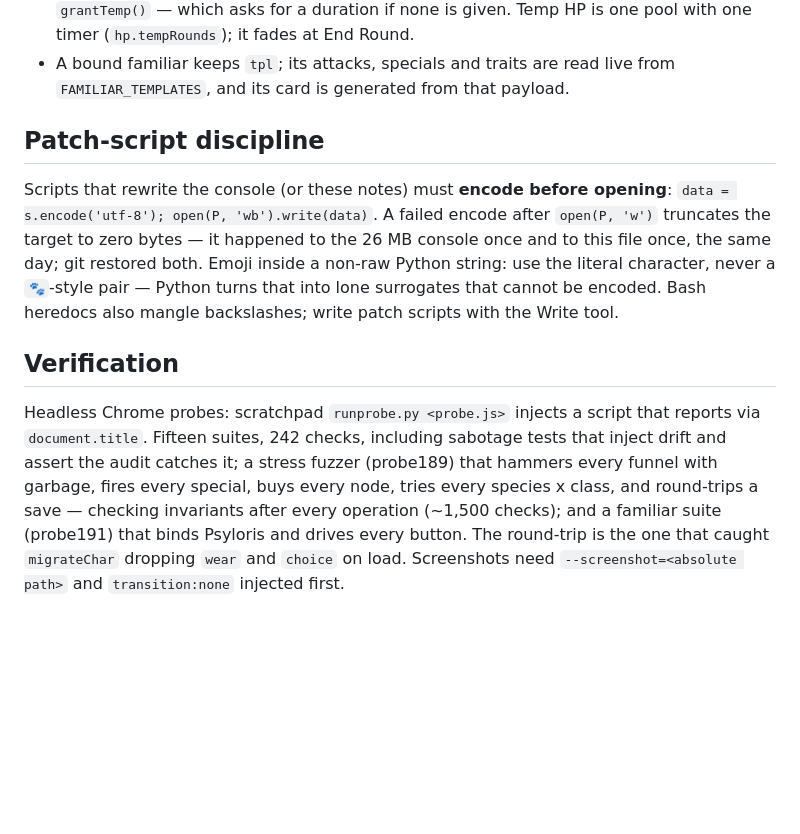
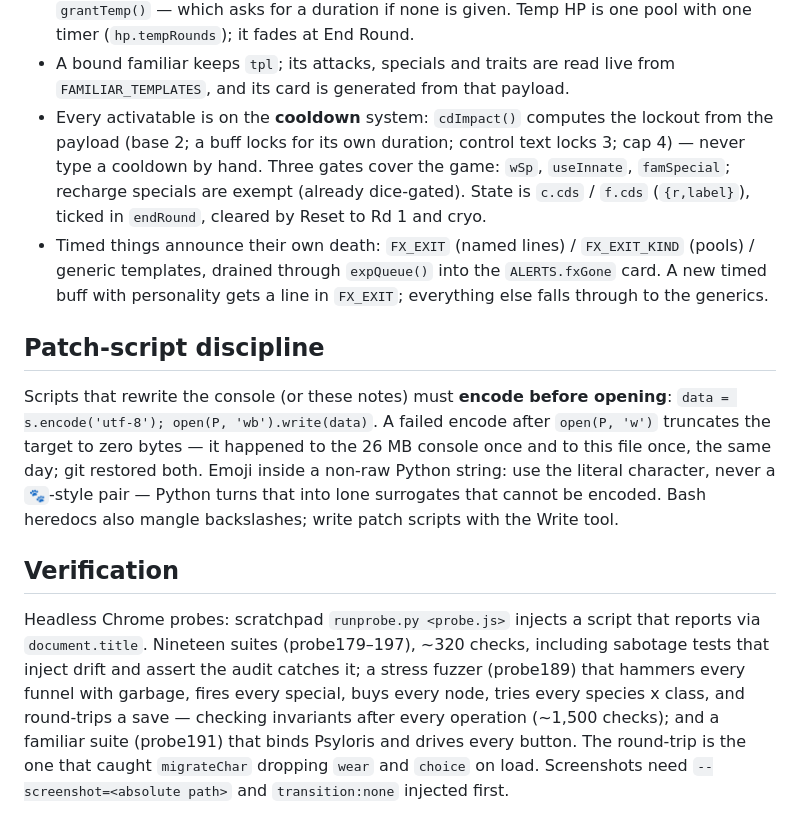
Before and after one commit to Ruptzy/psythara-veil, a Markdown page: Control console/CLAUDE.md, the part around the change. Rendered like a GitHub page; blank space fills up the shorter version.

Commit message:
Expiry notices and impact-based cooldowns
Timed buffs, chip effects, temp HP and lifting crashes now announce their
own death through one acknowledged card — named lines for the characters
(the GLOO walls disintegrate, the comedown lifts), pools and generics for
everything else, familiars name-chipped, batched when several die at once.

Every activatable is on a computed cooldown: base 2 rounds (one full turn
out), a buff locks for its own duration, control effects lock 3, cap 4 —
derived from the payload so future content is covered for free. Gates on
weapon specials, innate abilities and familiar specials (recharge specials
stay dice-gated); ⏳ chips on the buttons, "ready again" lines at End
Round, cleared by Reset to Rd 1 and cryo, survives a save.

Probe196 (9/9) and probe197 (17/17); all nineteen suites green, stress
fuzzer and consistency audit clean.

Co-Authored-By: Claude Fable 5 <noreply@anthropic.com>

```diff
--- a/Control console/CLAUDE.md
+++ b/Control console/CLAUDE.md
@@ -55,6 +55,16 @@ and support close the rest.
   Temp HP is one pool with one timer (`hp.tempRounds`); it fades at End Round.
 - A bound familiar keeps `tpl`; its attacks, specials and traits are read live
   from `FAMILIAR_TEMPLATES`, and its card is generated from that payload.
+- Every activatable is on the **cooldown** system: `cdImpact()` computes the
+  lockout from the payload (base 2; a buff locks for its own duration;
+  control text locks 3; cap 4) — never type a cooldown by hand. Three gates
+  cover the game: `wSp`, `useInnate`, `famSpecial`; recharge specials are
+  exempt (already dice-gated). State is `c.cds` / `f.cds` (`{r,label}`),
+  ticked in `endRound`, cleared by Reset to Rd 1 and cryo.
+- Timed things announce their own death: `FX_EXIT` (named lines) /
+  `FX_EXIT_KIND` (pools) / generic templates, drained through `expQueue()`
+  into the `ALERTS.fxGone` card. A new timed buff with personality gets a
+  line in `FX_EXIT`; everything else falls through to the generics.
 
 ## Patch-script discipline
 
@@ -70,7 +80,8 @@ Write tool.
 ## Verification
 
 Headless Chrome probes: scratchpad `runprobe.py <probe.js>` injects a script
-that reports via `document.title`. Fifteen suites, 242 checks, including
+that reports via `document.title`. Nineteen suites (probe179–197), ~320
+checks, including
 sabotage tests that inject drift and assert the audit catches it; a stress
 fuzzer (probe189) that hammers every funnel with garbage, fires every special,
 buys every node, tries every species x class, and round-trips a save —
```
Also changed, not shown: Control console/NEXT.md (+8 -0 lines).
